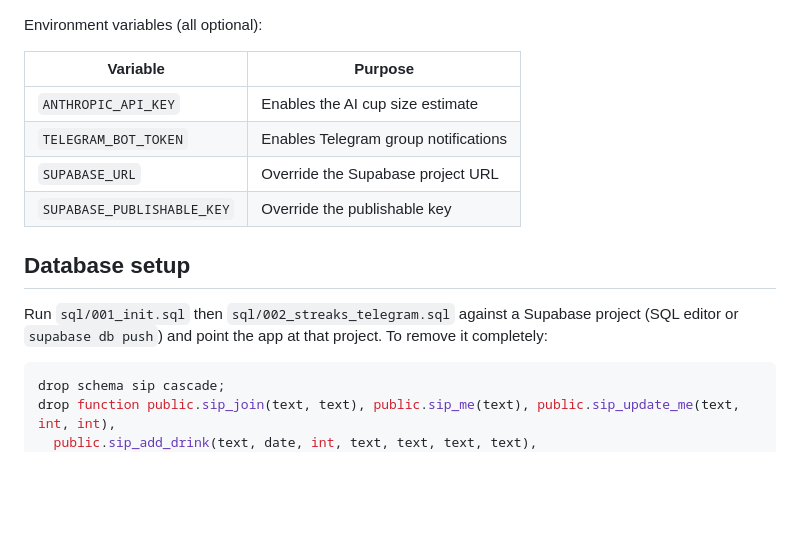
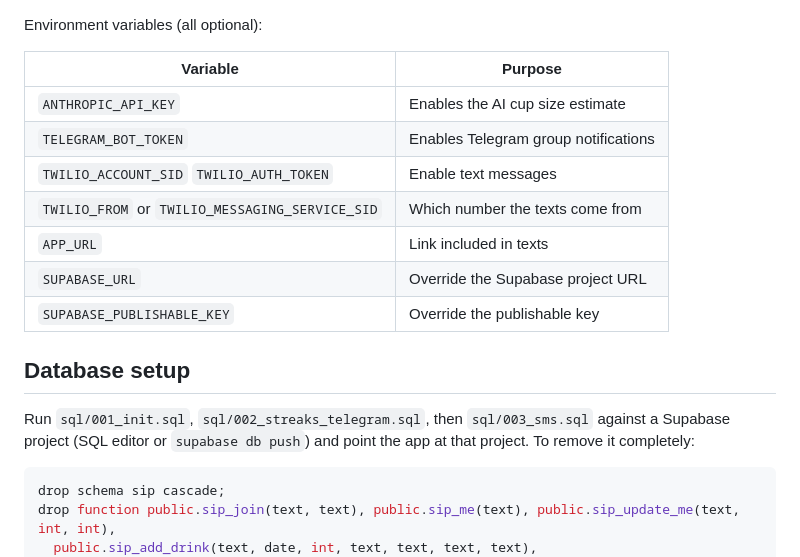
Before and after one commit to matikopi/sip-squad, a Markdown page: README.md, the part around one of its changes. GitHub-like rendering; blank space fills up the shorter version.

```diff
--- a/README.md
+++ b/README.md
@@ -99,12 +126,15 @@ Environment variables (all optional):
 |---|---|
 | `ANTHROPIC_API_KEY` | Enables the AI cup size estimate |
 | `TELEGRAM_BOT_TOKEN` | Enables Telegram group notifications |
+| `TWILIO_ACCOUNT_SID` `TWILIO_AUTH_TOKEN` | Enable text messages |
+| `TWILIO_FROM` or `TWILIO_MESSAGING_SERVICE_SID` | Which number the texts come from |
+| `APP_URL` | Link included in texts |
 | `SUPABASE_URL` | Override the Supabase project URL |
 | `SUPABASE_PUBLISHABLE_KEY` | Override the publishable key |
 
 ## Database setup
 
-Run `sql/001_init.sql` then `sql/002_streaks_telegram.sql` against a Supabase project (SQL
+Run `sql/001_init.sql`, `sql/002_streaks_telegram.sql`, then `sql/003_sms.sql` against a Supabase project (SQL
 editor or `supabase db push`) and point the app at that project. To remove it
 completely:
 
```
Also changed, not shown: other parts of README.md (+43 -3 lines).
